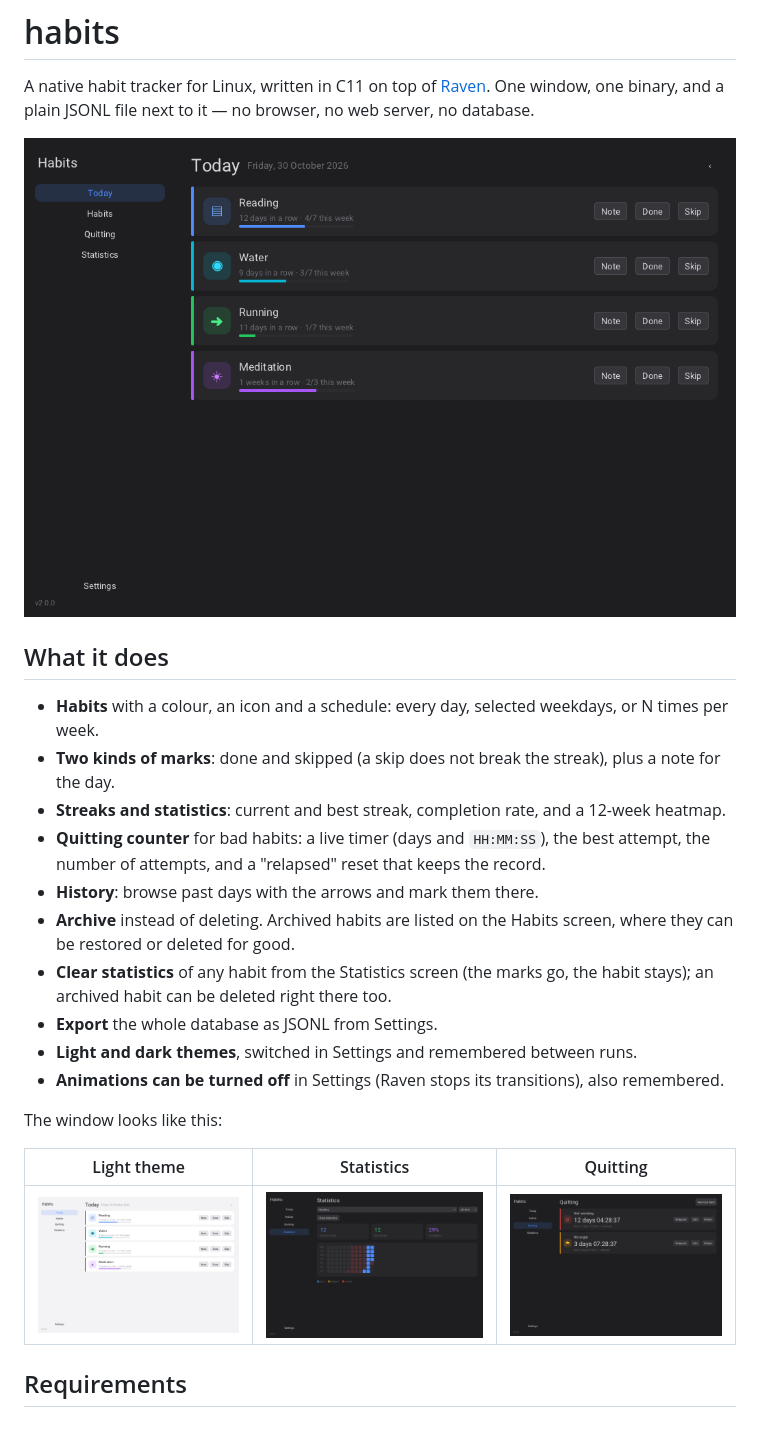
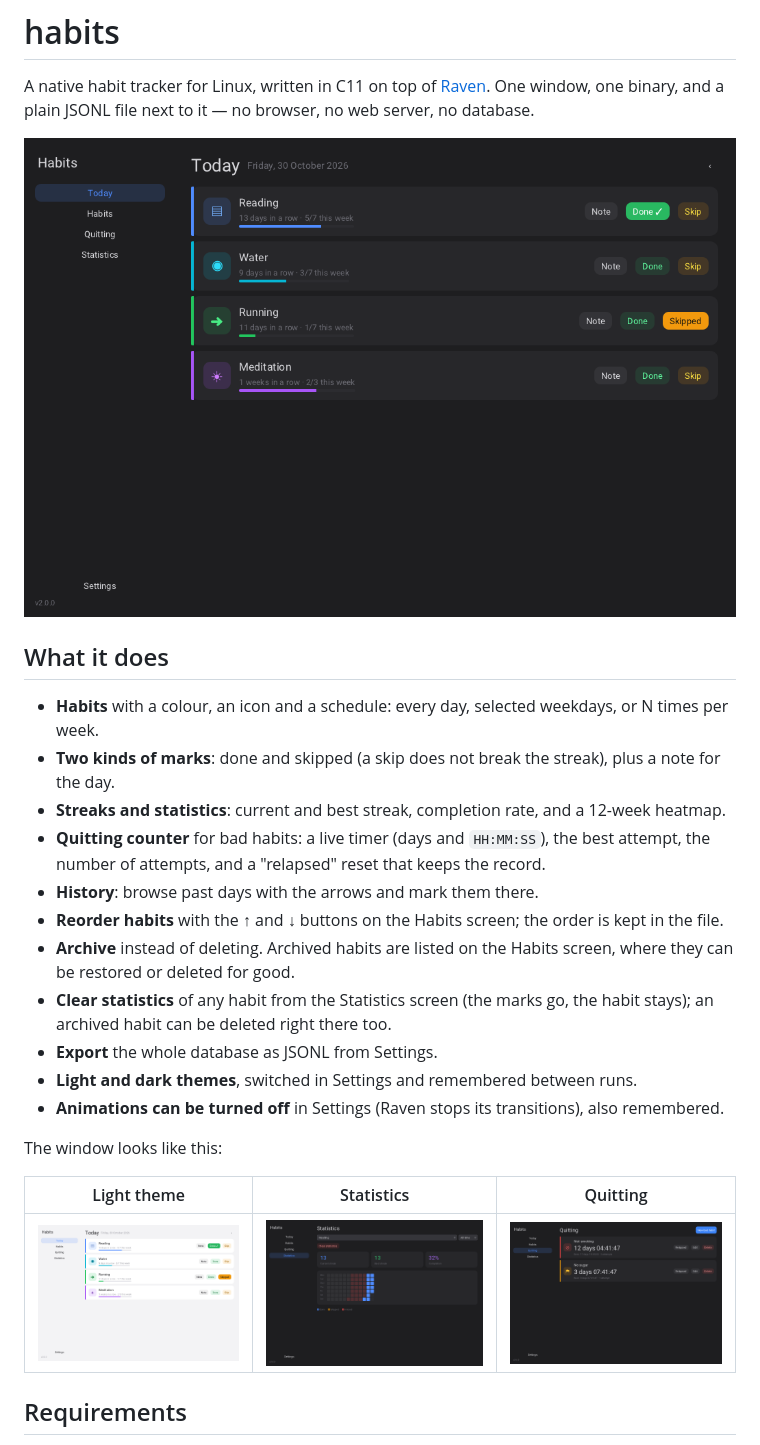
Before and after one commit to tioz2021/Daychain, a Markdown page: README.md, the part around the change. GitHub-like rendering; pictures changed too: docs/desktop-light.png, docs/desktop-quitting.png, docs/desktop-stats.png.

```diff
--- a/README.md
+++ b/README.md
@@ -18,6 +18,7 @@ plain JSONL file next to it — no browser, no web server, no database.
   best attempt, the number of attempts, and a "relapsed" reset that keeps the
   record.
 - **History**: browse past days with the arrows and mark them there.
+- **Reorder habits** with the ↑ and ↓ buttons on the Habits screen; the order is kept in the file.
 - **Archive** instead of deleting. Archived habits are listed on the Habits screen, where they can be restored or deleted for good.
 - **Clear statistics** of any habit from the Statistics screen (the marks go, the habit stays); an archived habit can be deleted right there too.
 - **Export** the whole database as JSONL from Settings.
```
Also changed, not shown: SPEC.md (+1 -1 lines), 4 other files.
